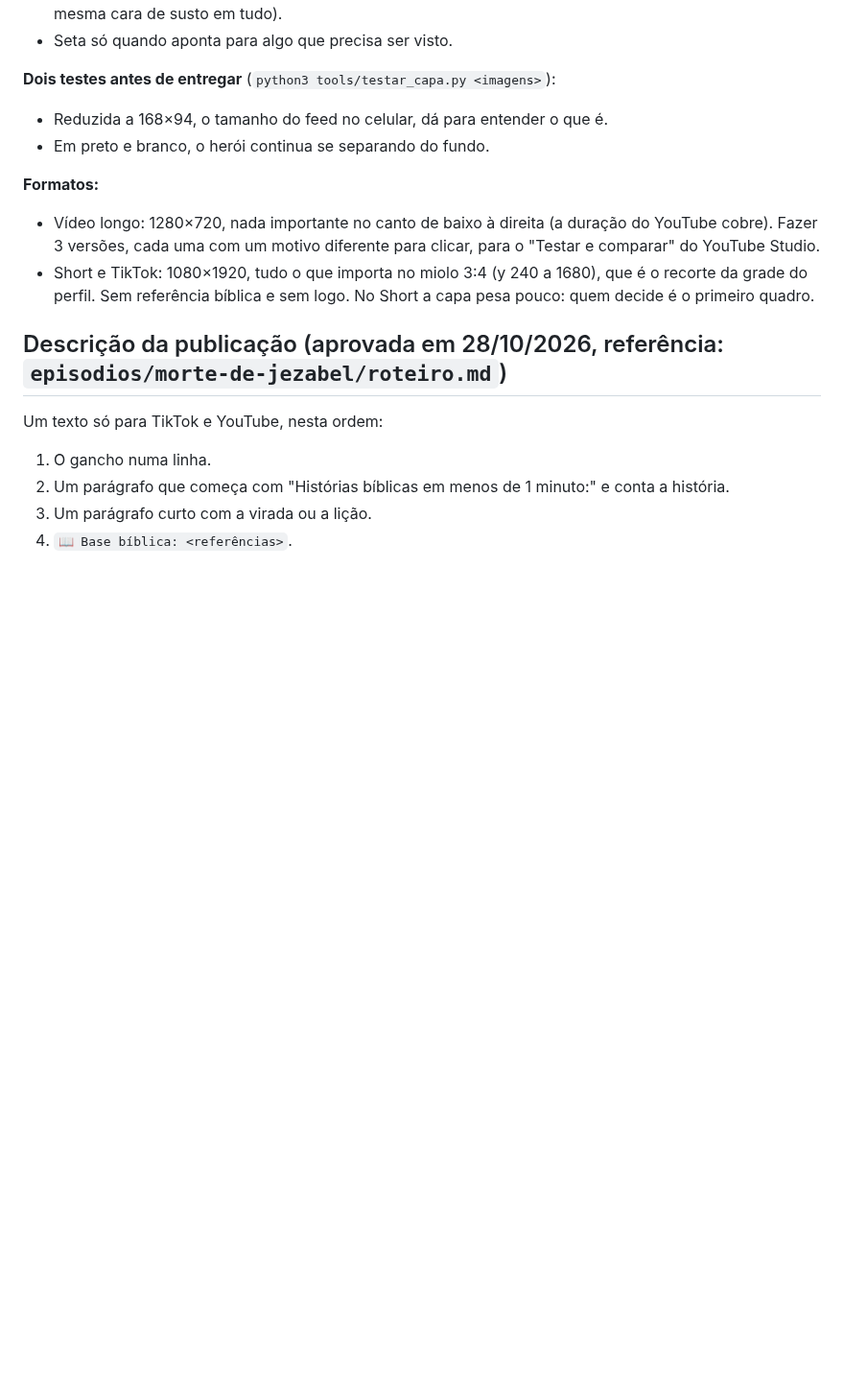
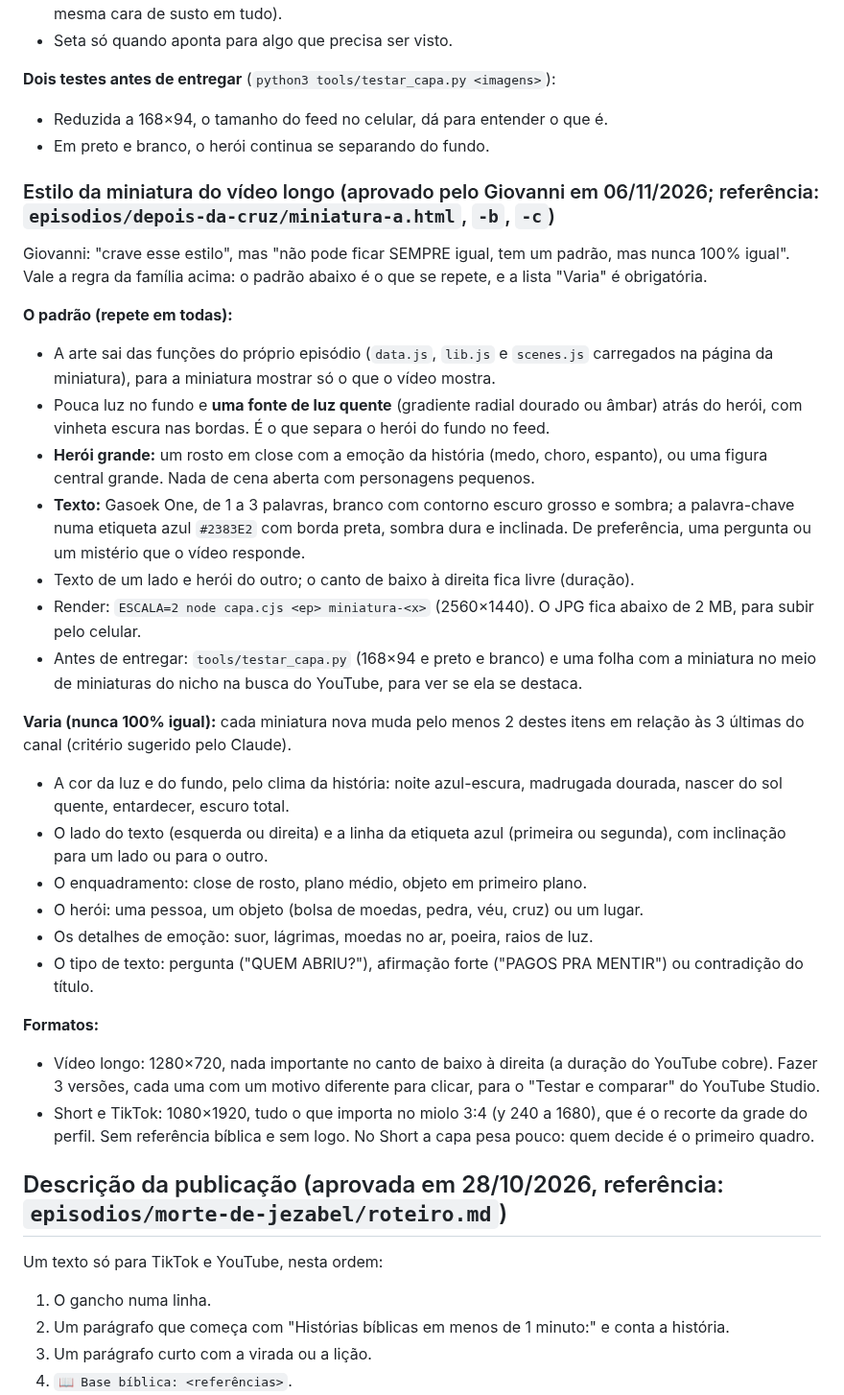
Before and after one commit to giovannicarvxlho/pregaai-videos, a Markdown page: CLAUDE.md, the part around the change. Shown at 96% size. GitHub-like rendering; blank space fills up the shorter version.

Commit message:
CLAUDE.md: estilo das miniaturas do vídeo longo (padrão fixo e o que varia)
Co-Authored-By: Claude Opus 5.5 <noreply@anthropic.com>
Claude-Session: https://claude.ai/code/session_01GZru4w98fwrSXGnPtPUmZN

```diff
--- a/CLAUDE.md
+++ b/CLAUDE.md
@@ -38,6 +38,27 @@ Substitui o molde de 28/10 (fundo creme com raios, rosto com medo e seta em toda
 - Reduzida a 168×94, o tamanho do feed no celular, dá para entender o que é.
 - Em preto e branco, o herói continua se separando do fundo.
 
+### Estilo da miniatura do vídeo longo (aprovado pelo Giovanni em 06/11/2026; referência: `episodios/depois-da-cruz/miniatura-a.html`, `-b`, `-c`)
+
+Giovanni: "crave esse estilo", mas "não pode ficar SEMPRE igual, tem um padrão, mas nunca 100% igual". Vale a regra da família acima: o padrão abaixo é o que se repete, e a lista "Varia" é obrigatória.
+
+**O padrão (repete em todas):**
+- A arte sai das funções do próprio episódio (`data.js`, `lib.js` e `scenes.js` carregados na página da miniatura), para a miniatura mostrar só o que o vídeo mostra.
+- Pouca luz no fundo e **uma fonte de luz quente** (gradiente radial dourado ou âmbar) atrás do herói, com vinheta escura nas bordas. É o que separa o herói do fundo no feed.
+- **Herói grande:** um rosto em close com a emoção da história (medo, choro, espanto), ou uma figura central grande. Nada de cena aberta com personagens pequenos.
+- **Texto:** Gasoek One, de 1 a 3 palavras, branco com contorno escuro grosso e sombra; a palavra-chave numa etiqueta azul `#2383E2` com borda preta, sombra dura e inclinada. De preferência, uma pergunta ou um mistério que o vídeo responde.
+- Texto de um lado e herói do outro; o canto de baixo à direita fica livre (duração).
+- Render: `ESCALA=2 node capa.cjs <ep> miniatura-<x>` (2560×1440). O JPG fica abaixo de 2 MB, para subir pelo celular.
+- Antes de entregar: `tools/testar_capa.py` (168×94 e preto e branco) e uma folha com a miniatura no meio de miniaturas do nicho na busca do YouTube, para ver se ela se destaca.
+
+**Varia (nunca 100% igual):** cada miniatura nova muda pelo menos 2 destes itens em relação às 3 últimas do canal (critério sugerido pelo Claude).
+- A cor da luz e do fundo, pelo clima da história: noite azul-escura, madrugada dourada, nascer do sol quente, entardecer, escuro total.
+- O lado do texto (esquerda ou direita) e a linha da etiqueta azul (primeira ou segunda), com inclinação para um lado ou para o outro.
+- O enquadramento: close de rosto, plano médio, objeto em primeiro plano.
+- O herói: uma pessoa, um objeto (bolsa de moedas, pedra, véu, cruz) ou um lugar.
+- Os detalhes de emoção: suor, lágrimas, moedas no ar, poeira, raios de luz.
+- O tipo de texto: pergunta ("QUEM ABRIU?"), afirmação forte ("PAGOS PRA MENTIR") ou contradição do título.
+
 **Formatos:**
 - Vídeo longo: 1280×720, nada importante no canto de baixo à direita (a duração do YouTube cobre). Fazer 3 versões, cada uma com um motivo diferente para clicar, para o "Testar e comparar" do YouTube Studio.
 - Short e TikTok: 1080×1920, tudo o que importa no miolo 3:4 (y 240 a 1680), que é o recorte da grade do perfil. Sem referência bíblica e sem logo. No Short a capa pesa pouco: quem decide é o primeiro quadro.
```
